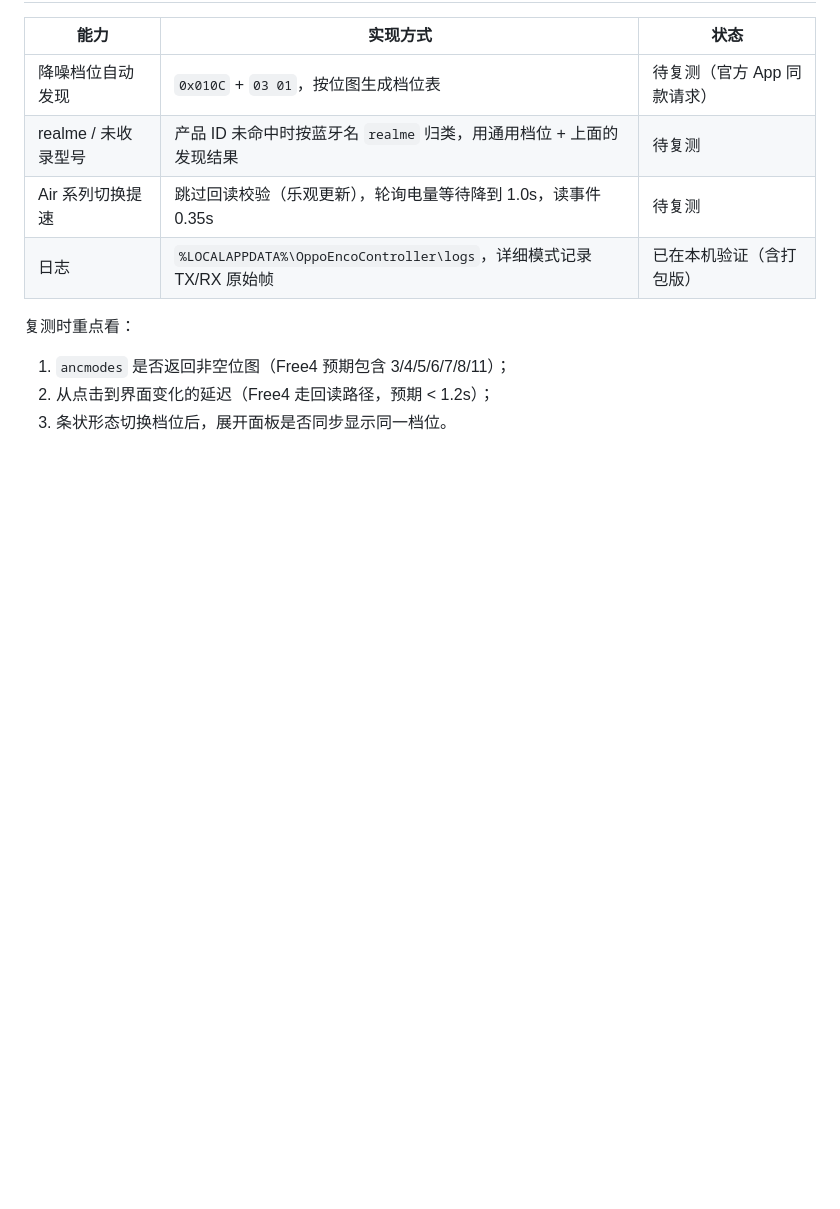
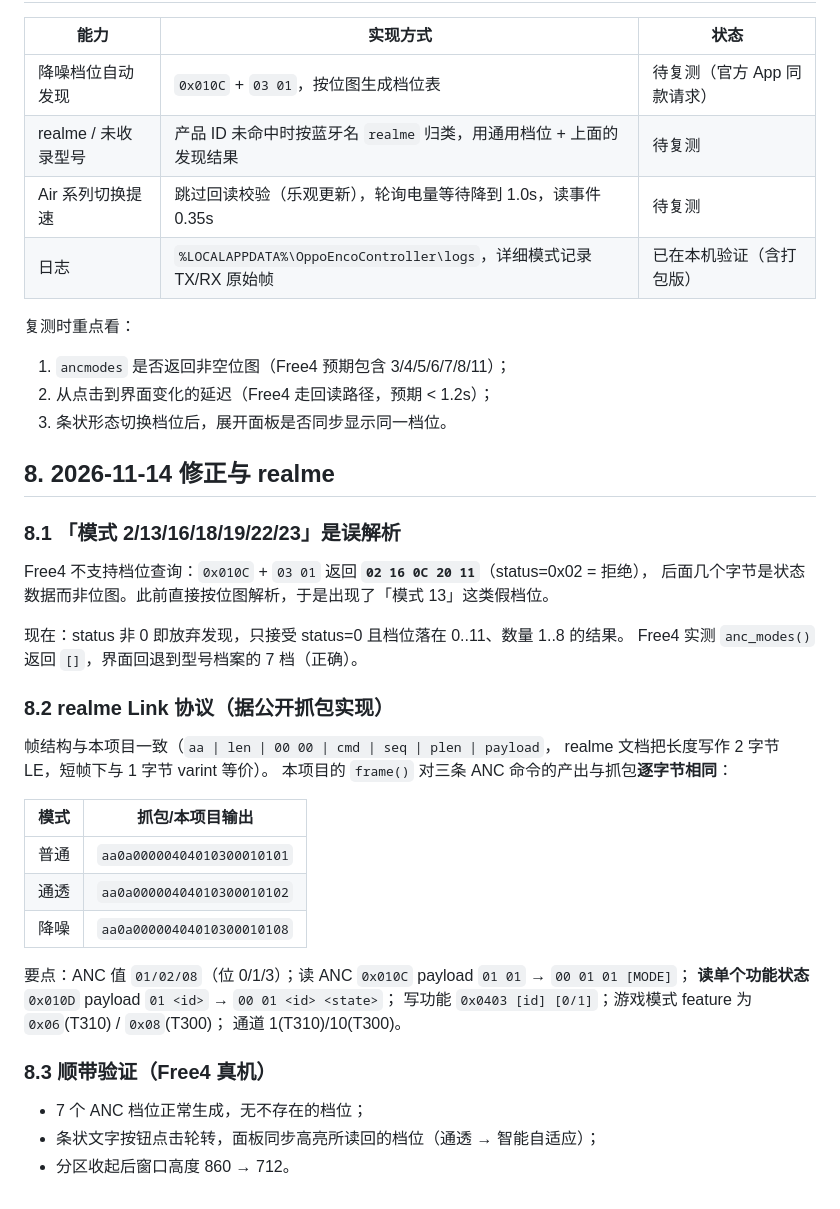
Before and after one commit to biu-ykxl/oppo-enco-controller, a Markdown page: docs/VERIFIED.md, the part around the change. Rendered like a GitHub page; blank space fills up the shorter version.

```diff
--- a/docs/VERIFIED.md
+++ b/docs/VERIFIED.md
@@ -109,3 +109,36 @@
 1. `ancmodes` 是否返回非空位图（Free4 预期包含 3/4/5/6/7/8/11）；
 2. 从点击到界面变化的延迟（Free4 走回读路径，预期 < 1.2s）；
 3. 条状形态切换档位后，展开面板是否同步显示同一档位。
+
+## 8. 2026-11-14 修正与 realme
+
+### 8.1 「模式 2/13/16/18/19/22/23」是误解析
+
+Free4 不支持档位查询：`0x010C` + `03 01` 返回 **`02 16 0C 20 11`**（status=0x02 = 拒绝），
+后面几个字节是状态数据而非位图。此前直接按位图解析，于是出现了「模式 13」这类假档位。
+
+现在：status 非 0 即放弃发现，只接受 status=0 且档位落在 0..11、数量 1..8 的结果。
+Free4 实测 `anc_modes()` 返回 `[]`，界面回退到型号档案的 7 档（正确）。
+
+### 8.2 realme Link 协议（据公开抓包实现）
+
+帧结构与本项目一致（`aa | len | 00 00 | cmd | seq | plen | payload`，
+realme 文档把长度写作 2 字节 LE，短帧下与 1 字节 varint 等价）。
+本项目的 `frame()` 对三条 ANC 命令的产出与抓包**逐字节相同**：
+
+| 模式 | 抓包/本项目输出 |
+|---|---|
+| 普通 | `aa0a00000404010300010101` |
+| 通透 | `aa0a00000404010300010102` |
+| 降噪 | `aa0a00000404010300010108` |
+
+要点：ANC 值 `01/02/08`（位 0/1/3）；读 ANC `0x010C` payload `01 01` → `00 01 01 [MODE]`；
+**读单个功能状态** `0x010D` payload `01 <id>` → `00 01 <id> <state>`；
+写功能 `0x0403 [id] [0/1]`；游戏模式 feature 为 `0x06`(T310) / `0x08`(T300)；
+通道 1(T310)/10(T300)。
+
+### 8.3 顺带验证（Free4 真机）
+
+- 7 个 ANC 档位正常生成，无不存在的档位；
+- 条状文字按钮点击轮转，面板同步高亮所读回的档位（通透 → 智能自适应）；
+- 分区收起后窗口高度 860 → 712。
```
Also changed, not shown: README.md (+17 -5 lines), docs/bar.png, docs/screenshot-collapsed.png (added), docs/screenshot.png, 5 other files.
